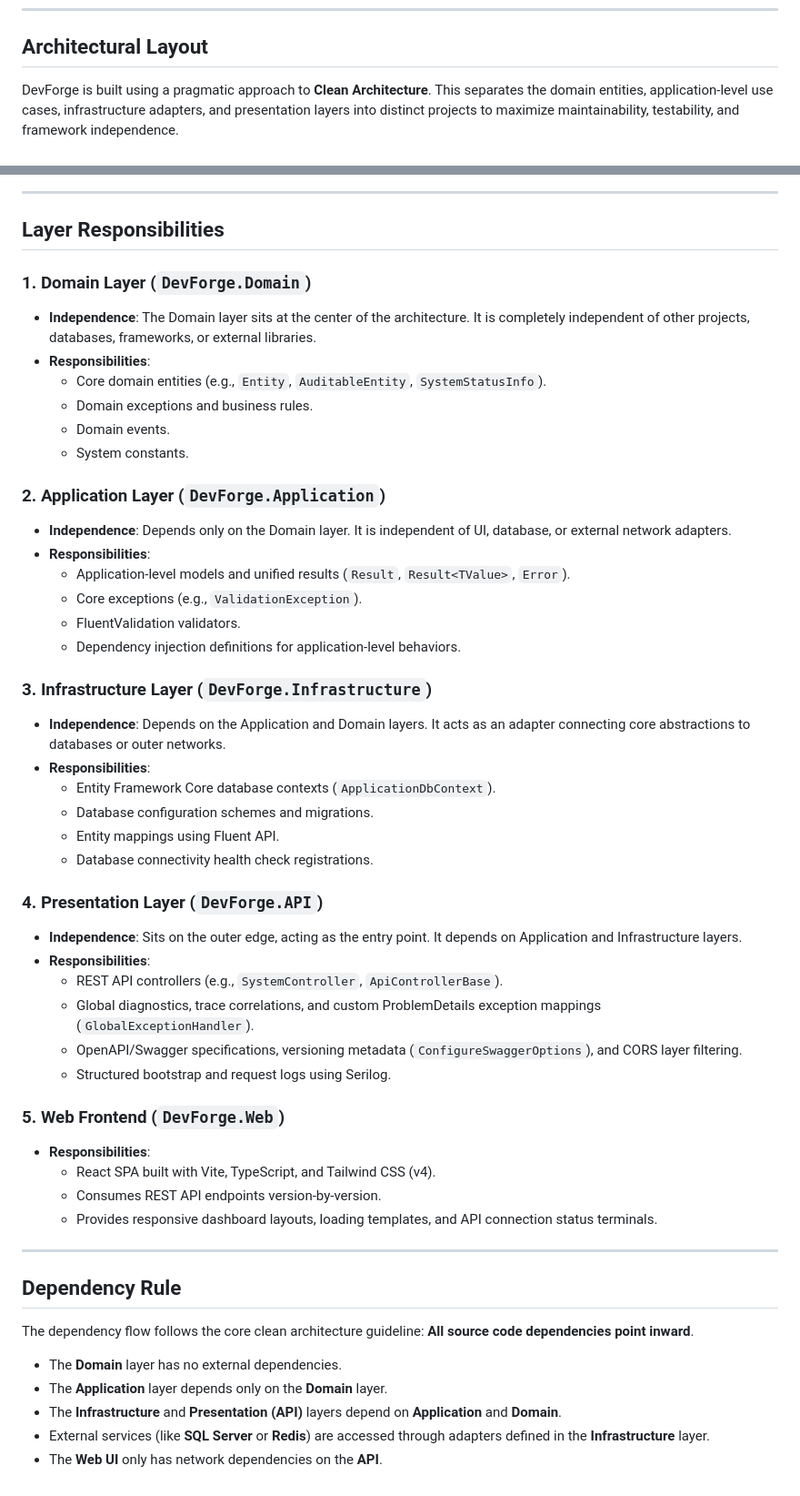
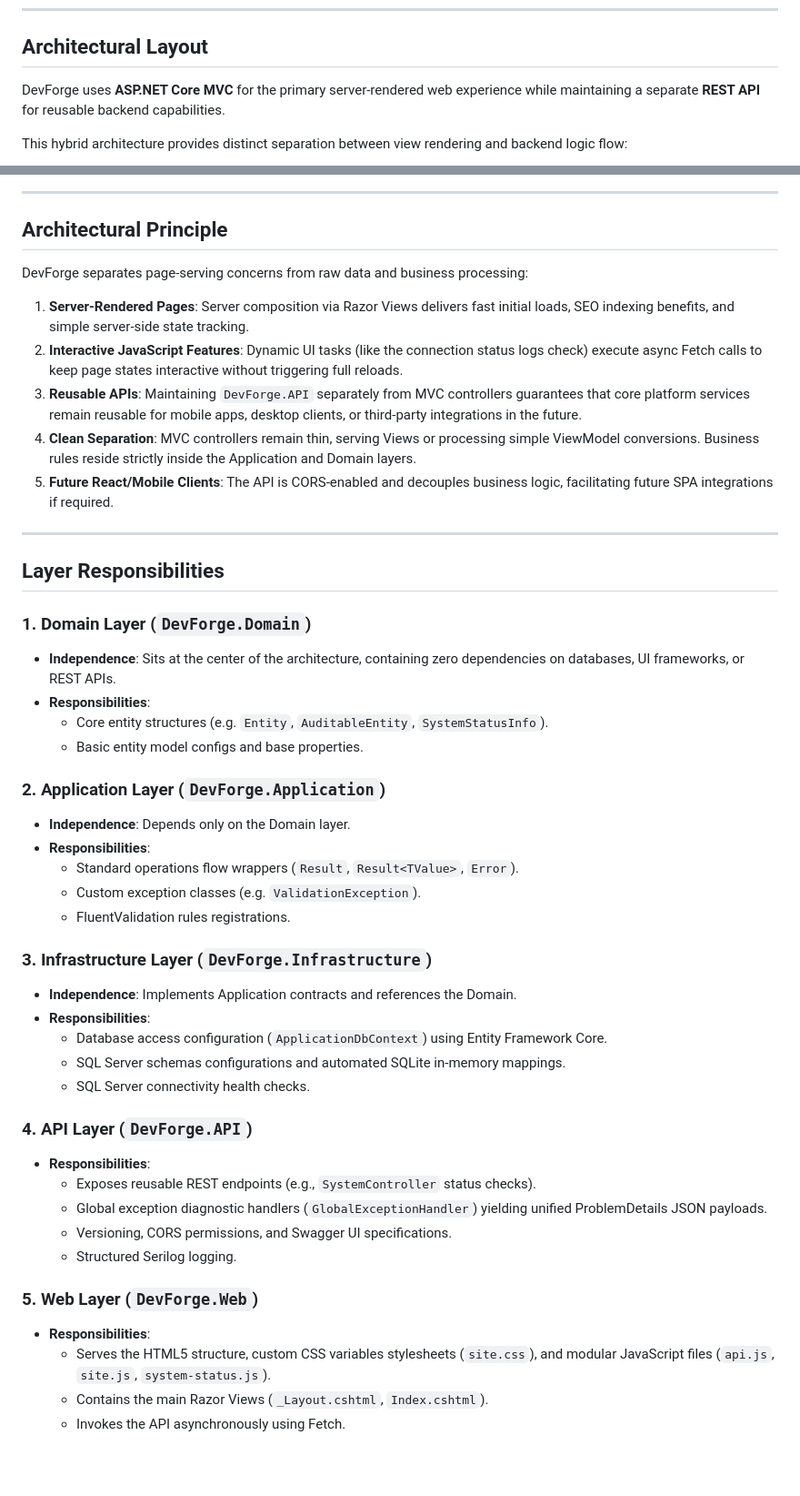
Before and after one commit to Thamim03/DevForge, a Markdown page: docs/architecture/README.md, 2 parts joined by grey strips. Shown at 91% size. Drawn GitHub-style; blank space fills up the shorter version.

Commit message:
docs: update architecture and technology documentation

````diff
--- a/docs/architecture/README.md
+++ b/docs/architecture/README.md
@@ -6,7 +6,9 @@ This document explains the structural layout, layers, and dependency design prin
 
 ## Architectural Layout
 
-DevForge is built using a pragmatic approach to **Clean Architecture**. This separates the domain entities, application-level use cases, infrastructure adapters, and presentation layers into distinct projects to maximize maintainability, testability, and framework independence.
+DevForge uses **ASP.NET Core MVC** for the primary server-rendered web experience while maintaining a separate **REST API** for reusable backend capabilities.
+
+This hybrid architecture provides distinct separation between view rendering and backend logic flow:
 
 ```mermaid
 flowchart TD
@@ -27,53 +35,48 @@ flowchart TD
 
 ---
 
+## Architectural Principle
+
+DevForge separates page-serving concerns from raw data and business processing:
+1. **Server-Rendered Pages**: Server composition via Razor Views delivers fast initial loads, SEO indexing benefits, and simple server-side state tracking.
+2. **Interactive JavaScript Features**: Dynamic UI tasks (like the connection status logs check) execute async Fetch calls to keep page states interactive without triggering full reloads.
+3. **Reusable APIs**: Maintaining `DevForge.API` separately from MVC controllers guarantees that core platform services remain reusable for mobile apps, desktop clients, or third-party integrations in the future.
+4. **Clean Separation**: MVC controllers remain thin, serving Views or processing simple ViewModel conversions. Business rules reside strictly inside the Application and Domain layers.
+5. **Future React/Mobile Clients**: The API is CORS-enabled and decouples business logic, facilitating future SPA integrations if required.
+
+---
+
 ## Layer Responsibilities
 
 ### 1. Domain Layer (`DevForge.Domain`)
-* **Independence**: The Domain layer sits at the center of the architecture. It is completely independent of other projects, databases, frameworks, or external libraries.
+* **Independence**: Sits at the center of the architecture, containing zero dependencies on databases, UI frameworks, or REST APIs.
 * **Responsibilities**:
-  * Core domain entities (e.g., `Entity`, `AuditableEntity`, `SystemStatusInfo`).
-  * Domain exceptions and business rules.
-  * Domain events.
-  * System constants.
+  * Core entity structures (e.g. `Entity`, `AuditableEntity`, `SystemStatusInfo`).
+  * Basic entity model configs and base properties.
 
 ### 2. Application Layer (`DevForge.Application`)
-* **Independence**: Depends only on the Domain layer. It is independent of UI, database, or external network adapters.
+* **Independence**: Depends only on the Domain layer.
 * **Responsibilities**:
-  * Application-level models and unified results (`Result`, `Result<TValue>`, `Error`).
-  * Core exceptions (e.g., `ValidationException`).
-  * FluentValidation validators.
-  * Dependency injection definitions for application-level behaviors.
+  * Standard operations flow wrappers (`Result`, `Result<TValue>`, `Error`).
+  * Custom exception classes (e.g. `ValidationException`).
+  * FluentValidation rules registrations.
 
 ### 3. Infrastructure Layer (`DevForge.Infrastructure`)
-* **Independence**: Depends on the Application and Domain layers. It acts as an adapter connecting core abstractions to databases or outer networks.
+* **Independence**: Implements Application contracts and references the Domain.
 * **Responsibilities**:
-  * Entity Framework Core database contexts (`ApplicationDbContext`).
-  * Database configuration schemes and migrations.
-  * Entity mappings using Fluent API.
-  * Database connectivity health check registrations.
+  * Database access configuration (`ApplicationDbContext`) using Entity Framework Core.
+  * SQL Server schemas configurations and automated SQLite in-memory mappings.
+  * SQL Server connectivity health checks.
 
-### 4. Presentation Layer (`DevForge.API`)
-* **Independence**: Sits on the outer edge, acting as the entry point. It depends on Application and Infrastructure layers.
+### 4. API Layer (`DevForge.API`)
 * **Responsibilities**:
-  * REST API controllers (e.g., `SystemController`, `ApiControllerBase`).
-  * Global diagnostics, trace correlations, and custom ProblemDetails exception mappings (`GlobalExceptionHandler`).
-  * OpenAPI/Swagger specifications, versioning metadata (`ConfigureSwaggerOptions`), and CORS layer filtering.
-  * Structured bootstrap and request logs using Serilog.
+  * Exposes reusable REST endpoints (e.g., `SystemController` status checks).
+  * Global exception diagnostic handlers (`GlobalExceptionHandler`) yielding unified ProblemDetails JSON payloads.
+  * Versioning, CORS permissions, and Swagger UI specifications.
+  * Structured Serilog logging.
 
-### 5. Web Frontend (`DevForge.Web`)
+### 5. Web Layer (`DevForge.Web`)
 * **Responsibilities**:
-  * React SPA built with Vite, TypeScript, and Tailwind CSS (v4).
-  * Consumes REST API endpoints version-by-version.
-  * Provides responsive dashboard layouts, loading templates, and API connection status terminals.
-
----
-
-## Dependency Rule
-
-The dependency flow follows the core clean architecture guideline: **All source code dependencies point inward**.
-* The **Domain** layer has no external dependencies.
-* The **Application** layer depends only on the **Domain** layer.
-* The **Infrastructure** and **Presentation (API)** layers depend on **Application** and **Domain**.
-* External services (like **SQL Server** or **Redis**) are accessed through adapters defined in the **Infrastructure** layer.
-* The **Web UI** only has network dependencies on the **API**.
+  * Serves the HTML5 structure, custom CSS variables stylesheets (`site.css`), and modular JavaScript files (`api.js`, `site.js`, `system-status.js`).
+  * Contains the main Razor Views (`_Layout.cshtml`, `Index.cshtml`).
+  * Invokes the API asynchronously using Fetch.
````
Also changed, not shown: other parts of docs/architecture/README.md (+9 -3 lines), README.md (+18 -28 lines).
